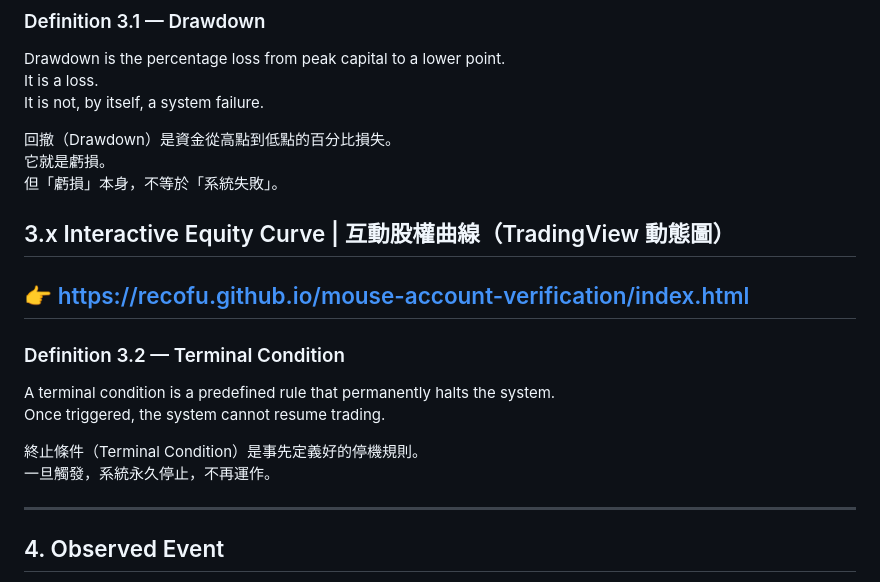
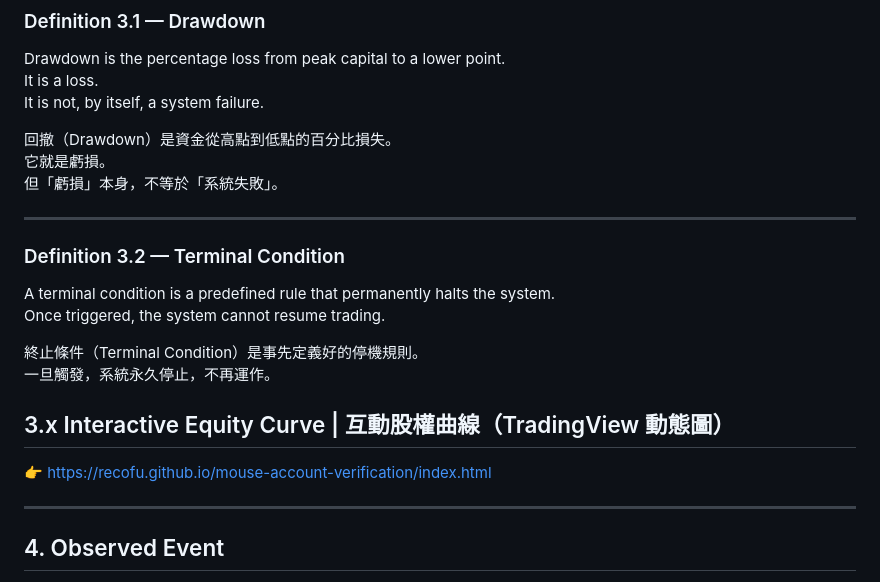
Before and after one commit to RecoFu/mouse-account-verification, a Markdown page: README.md, the part around the change. Rendered like a GitHub page.

```diff
--- a/README.md
+++ b/README.md
@@ -60,8 +60,6 @@ It is not, by itself, a system failure.
 它就是虧損。
 但「虧損」本身，不等於「系統失敗」。
 
-## 3.x Interactive Equity Curve | 互動股權曲線（TradingView 動態圖）
-👉 https://recofu.github.io/mouse-account-verification/index.html
 ---
 
 ### Definition 3.2 — Terminal Condition
@@ -71,6 +69,9 @@ Once triggered, the system cannot resume trading.
 
 終止條件（Terminal Condition）是事先定義好的停機規則。
 一旦觸發，系統永久停止，不再運作。
+
+## 3.x Interactive Equity Curve | 互動股權曲線（TradingView 動態圖）
+👉 https://recofu.github.io/mouse-account-verification/index.html
 
 ---
 
```
